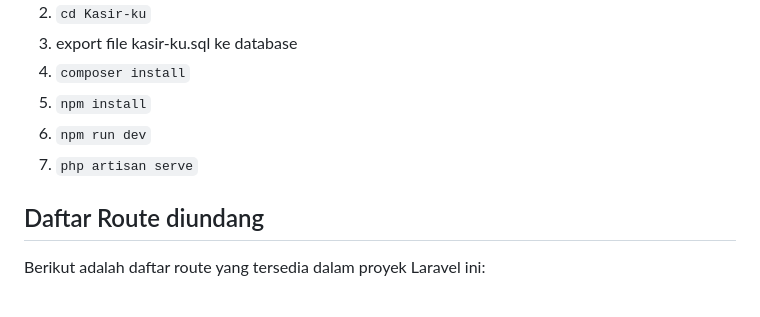
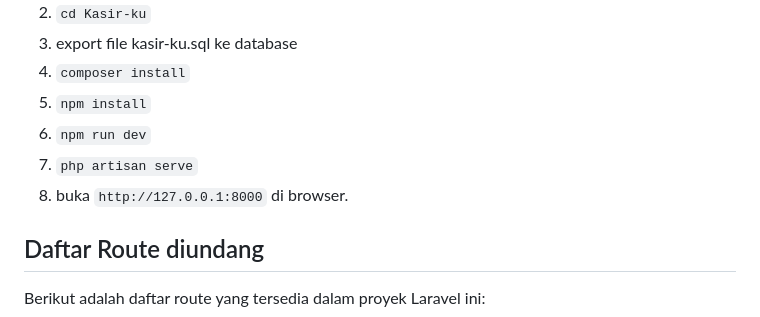
Before and after one commit to insanXYZ/Kasir-ku, a Markdown page: README.md, the part around the change. GitHub-like rendering.

````diff
--- a/README.md
+++ b/README.md
@@ -14,6 +14,7 @@
 5. ```npm install```
 6. ```npm run dev```
 7. ```php artisan serve```
+8. buka ```http://127.0.0.1:8000``` di browser.
 
 ## Daftar Route diundang
 
````
